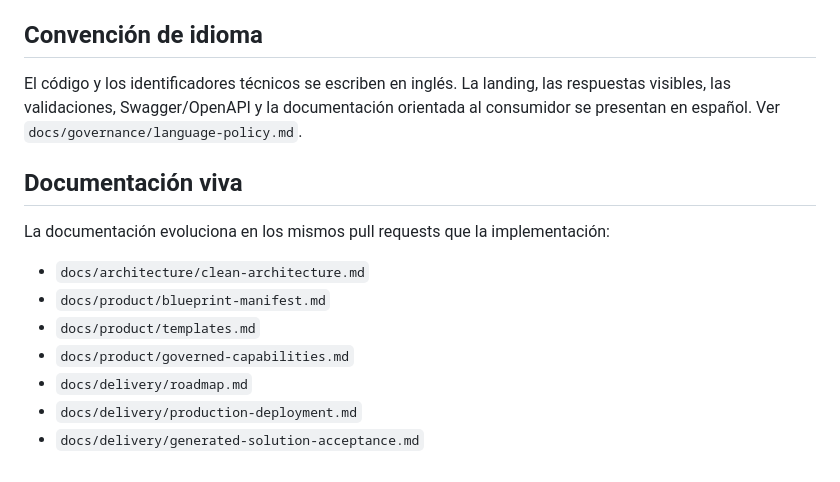
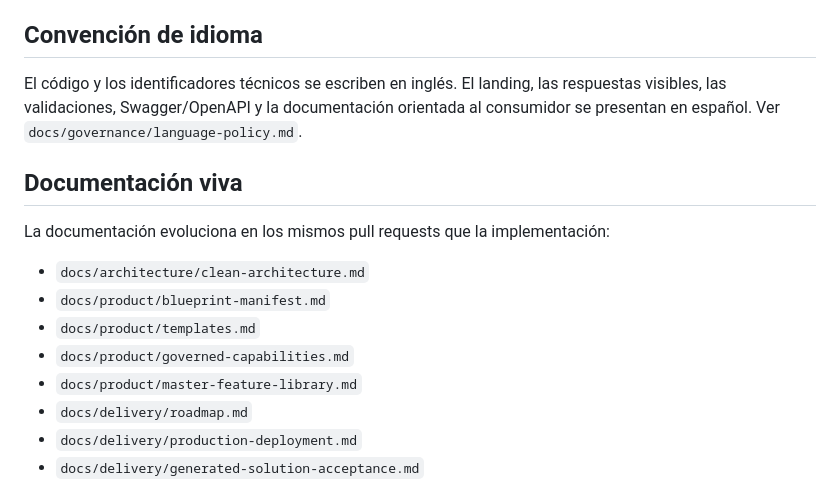
Before and after one commit to LuisHdezE/ApiBlueprint, a Markdown page: README.md, the part around one of its changes. GitHub-like rendering.

```diff
--- a/README.md
+++ b/README.md
@@ -49,6 +67,6 @@ Domain y Application son independientes de Laravel. El framework vive en los bor
 ## Convención de idioma
 
-El código y los identificadores técnicos se escriben en inglés. La landing, las respuestas visibles, las validaciones, Swagger/OpenAPI y la documentación orientada al consumidor se presentan en español. Ver `docs/governance/language-policy.md`.
+El código y los identificadores técnicos se escriben en inglés. El landing, las respuestas visibles, las validaciones, Swagger/OpenAPI y la documentación orientada al consumidor se presentan en español. Ver `docs/governance/language-policy.md`.
 
 ## Documentación viva
 
@@ -58,6 +76,7 @@ La documentación evoluciona en los mismos pull requests que la implementación:
 - `docs/product/blueprint-manifest.md`
 - `docs/product/templates.md`
 - `docs/product/governed-capabilities.md`
+- `docs/product/master-feature-library.md`
 - `docs/delivery/roadmap.md`
 - `docs/delivery/production-deployment.md`
 - `docs/delivery/generated-solution-acceptance.md`
```
Also changed, not shown: other parts of README.md (+25 -7 lines).
